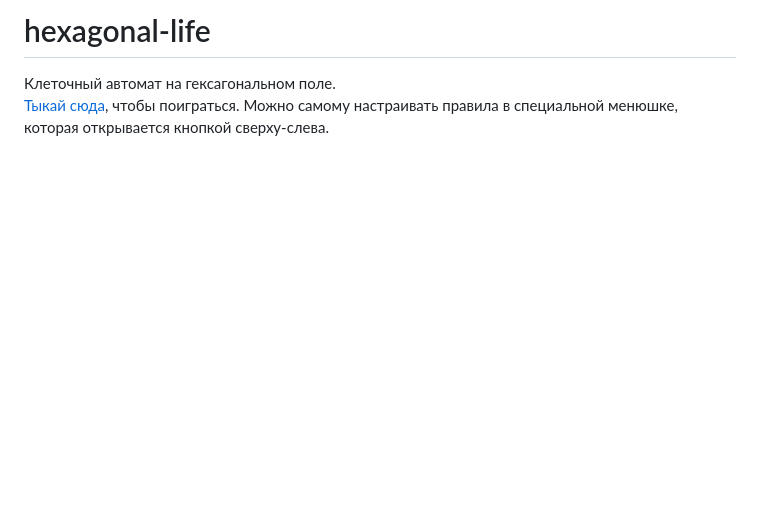
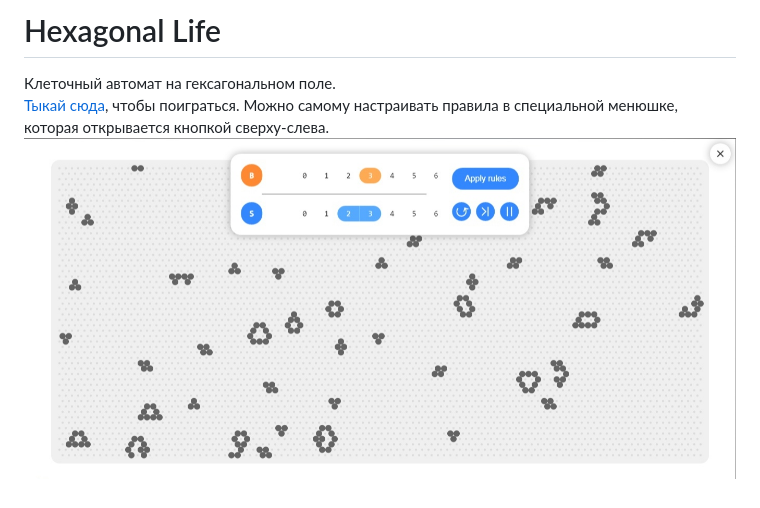
Before and after one commit to yuuretsu/hexagonal-life, a Markdown page: README.md, the part around the change. Rendered like a GitHub page; pictures changed too: img/preview.jpg (added); blank space fills up the shorter version.

```diff
--- a/README.md
+++ b/README.md
@@ -1,4 +1,5 @@
-# hexagonal-life
+# Hexagonal Life
 
 Клеточный автомат на гексагональном поле.
 [Тыкай сюда](https://yuuretsu.github.io/hexagonal-life/), чтобы поиграться. Можно самому настраивать правила в специальной менюшке, которая открывается кнопкой сверху-слева.
+![Тут должна быть картинка](/img/preview.jpg)
```
Also changed, not shown: 7 other files.
